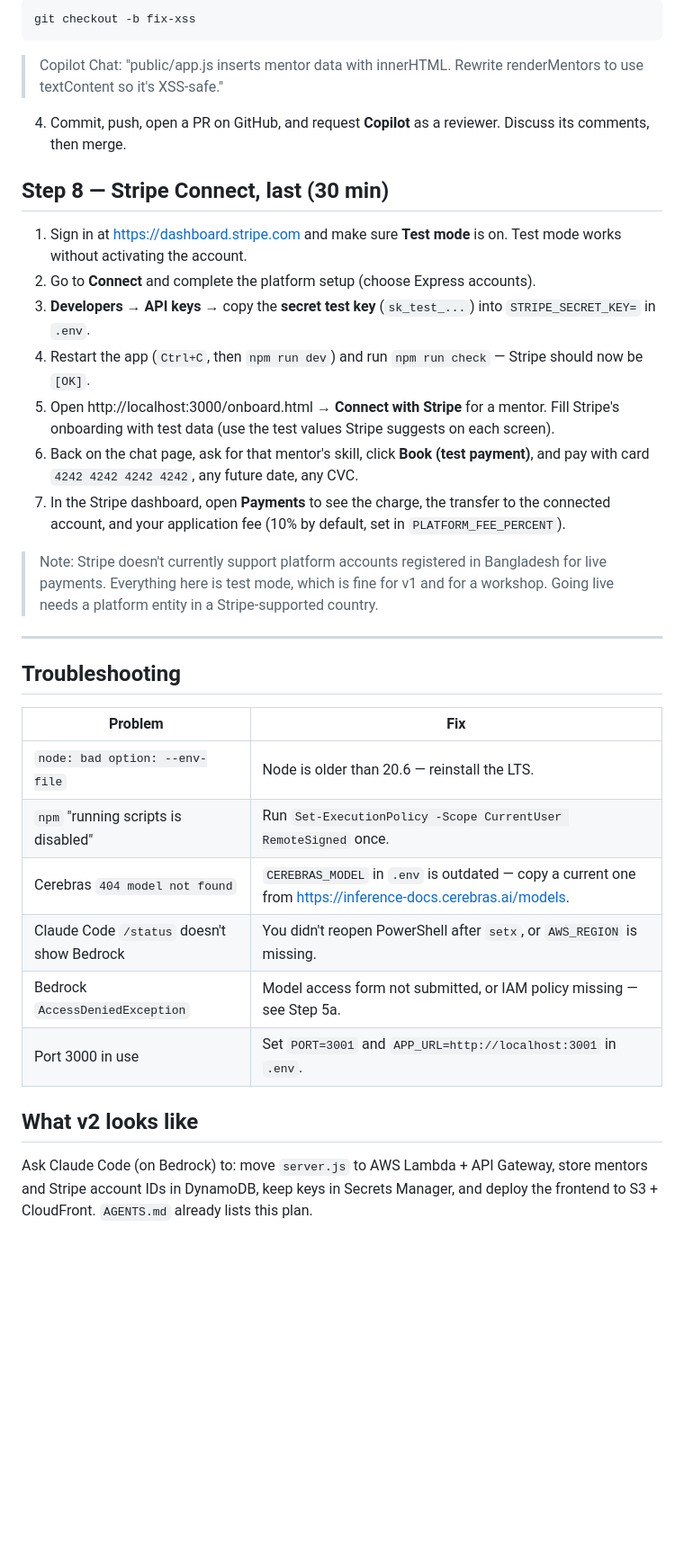
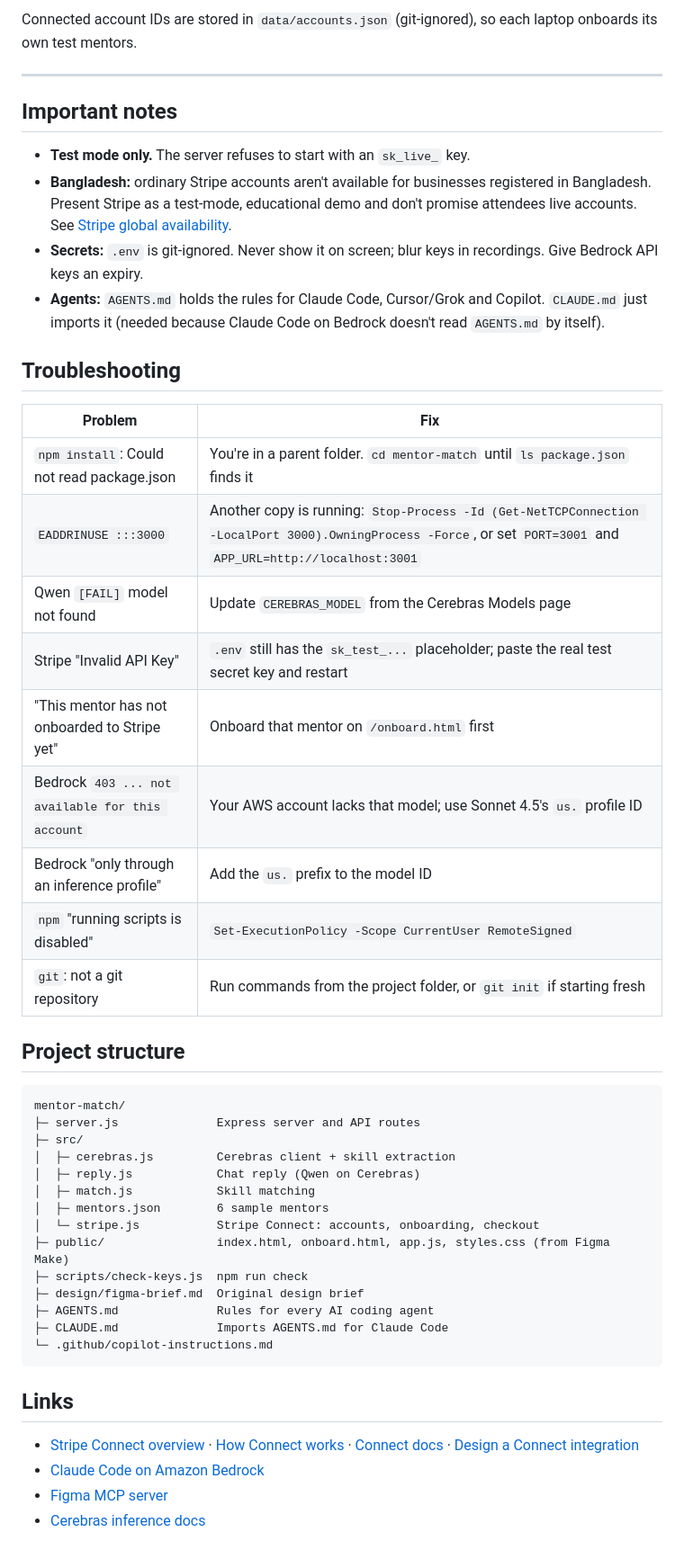
Before and after one commit to mitul3737/mentor-match, a Markdown page: README.md, the part around one of its changes. Shown at 90% size. Drawn GitHub-style; blank space fills up the shorter version.

````diff
--- a/README.md
+++ b/README.md
@@ -170,35 +178,50 @@ git push -u origin main
-```powershell
-git checkout -b fix-xss
-```
-
-> Copilot Chat: "public/app.js inserts mentor data with innerHTML. Rewrite renderMentors to use textContent so it's XSS-safe."
-
-4. Commit, push, open a PR on GitHub, and request **Copilot** as a reviewer. Discuss its comments, then merge.
-
-## Step 8 — Stripe Connect, last (30 min)
-
-1. Sign in at https://dashboard.stripe.com and make sure **Test mode** is on. Test mode works without activating the account.
-2. Go to **Connect** and complete the platform setup (choose Express accounts).
-3. **Developers → API keys** → copy the **secret test key** (`sk_test_...`) into `STRIPE_SECRET_KEY=` in `.env`.
-4. Restart the app (`Ctrl+C`, then `npm run dev`) and run `npm run check` — Stripe should now be `[OK]`.
-5. Open http://localhost:3000/onboard.html → **Connect with Stripe** for a mentor. Fill Stripe's onboarding with test data (use the test values Stripe suggests on each screen).
-6. Back on the chat page, ask for that mentor's skill, click **Book (test payment)**, and pay with card `4242 4242 4242 4242`, any future date, any CVC.
-7. In the Stripe dashboard, open **Payments** to see the charge, the transfer to the connected account, and your application fee (10% by default, set in `PLATFORM_FEE_PERCENT`).
-
-> Note: Stripe doesn't currently support platform accounts registered in Bangladesh for live payments. Everything here is test mode, which is fine for v1 and for a workshop. Going live needs a platform entity in a Stripe-supported country.
+Connected account IDs are stored in `data/accounts.json` (git-ignored), so each laptop onboards its own test mentors.
 
 ---
+
+## Important notes
+
+- **Test mode only.** The server refuses to start with an `sk_live_` key.
+- **Bangladesh:** ordinary Stripe accounts aren't available for businesses registered in Bangladesh. Present Stripe as a test-mode, educational demo and don't promise attendees live accounts. See [Stripe global availability](https://stripe.com/global).
+- **Secrets:** `.env` is git-ignored. Never show it on screen; blur keys in recordings. Give Bedrock API keys an expiry.
+- **Agents:** `AGENTS.md` holds the rules for Claude Code, Cursor/Grok and Copilot. `CLAUDE.md` just imports it (needed because Claude Code on Bedrock doesn't read `AGENTS.md` by itself).
 
 ## Troubleshooting
 
 | Problem | Fix |
 |---|---|
-| `node: bad option: --env-file` | Node is older than 20.6 — reinstall the LTS. |
-| `npm` "running scripts is disabled" | Run `Set-ExecutionPolicy -Scope CurrentUser RemoteSigned` once. |
-| Cerebras `404 model not found` | `CEREBRAS_MODEL` in `.env` is outdated — copy a current one from https://inference-docs.cerebras.ai/models. |
-| Claude Code `/status` doesn't show Bedrock | You didn't reopen PowerShell after `setx`, or `AWS_REGION` is missing. |
-| Bedrock `AccessDeniedException` | Model access form not submitted, or IAM policy missing — see Step 5a. |
-| Port 3000 in use | Set `PORT=3001` and `APP_URL=http://localhost:3001` in `.env`. |
+| `npm install`: Could not read package.json | You're in a parent folder. `cd mentor-match` until `ls package.json` finds it |
+| `EADDRINUSE :::3000` | Another copy is running: `Stop-Process -Id (Get-NetTCPConnection -LocalPort 3000).OwningProcess -Force`, or set `PORT=3001` and `APP_URL=http://localhost:3001` |
+| Qwen `[FAIL]` model not found | Update `CEREBRAS_MODEL` from the Cerebras Models page |
+| Stripe "Invalid API Key" | `.env` still has the `sk_test_...` placeholder; paste the real test secret key and restart |
+| "This mentor has not onboarded to Stripe yet" | Onboard that mentor on `/onboard.html` first |
+| Bedrock `403 ... not available for this account` | Your AWS account lacks that model; use Sonnet 4.5's `us.` profile ID |
+| Bedrock "only through an inference profile" | Add the `us.` prefix to the model ID |
+| `npm` "running scripts is disabled" | `Set-ExecutionPolicy -Scope CurrentUser RemoteSigned` |
+| `git`: not a git repository | Run commands from the project folder, or `git init` if starting fresh |
 
-## What v2 looks like
-Ask Claude Code (on Bedrock) to: move `server.js` to AWS Lambda + API Gateway, store mentors and Stripe account IDs in DynamoDB, keep keys in Secrets Manager, and deploy the frontend to S3 + CloudFront. `AGENTS.md` already lists this plan.
+## Project structure
+
+```
+mentor-match/
+├─ server.js              Express server and API routes
+├─ src/
+│  ├─ cerebras.js         Cerebras client + skill extraction
+│  ├─ reply.js            Chat reply (Qwen on Cerebras)
+│  ├─ match.js            Skill matching
+│  ├─ mentors.json        6 sample mentors
+│  └─ stripe.js           Stripe Connect: accounts, onboarding, checkout
+├─ public/                index.html, onboard.html, app.js, styles.css (from Figma Make)
+├─ scripts/check-keys.js  npm run check
+├─ design/figma-brief.md  Original design brief
+├─ AGENTS.md              Rules for every AI coding agent
+├─ CLAUDE.md              Imports AGENTS.md for Claude Code
+└─ .github/copilot-instructions.md
+```
+
+## Links
+
+- [Stripe Connect overview](https://stripe.com/connect) · [How Connect works](https://docs.stripe.com/connect/how-connect-works) · [Connect docs](https://docs.stripe.com/connect) · [Design a Connect integration](https://docs.stripe.com/connect/design-an-integration)
+- [Claude Code on Amazon Bedrock](https://docs.claude.com/en/docs/claude-code/amazon-bedrock)
+- [Figma MCP server](https://help.figma.com/hc/en-us/articles/32132100833559)
+- [Cerebras inference docs](https://inference-docs.cerebras.ai)
````
Also changed, not shown: other parts of README.md (+137 -129 lines).
